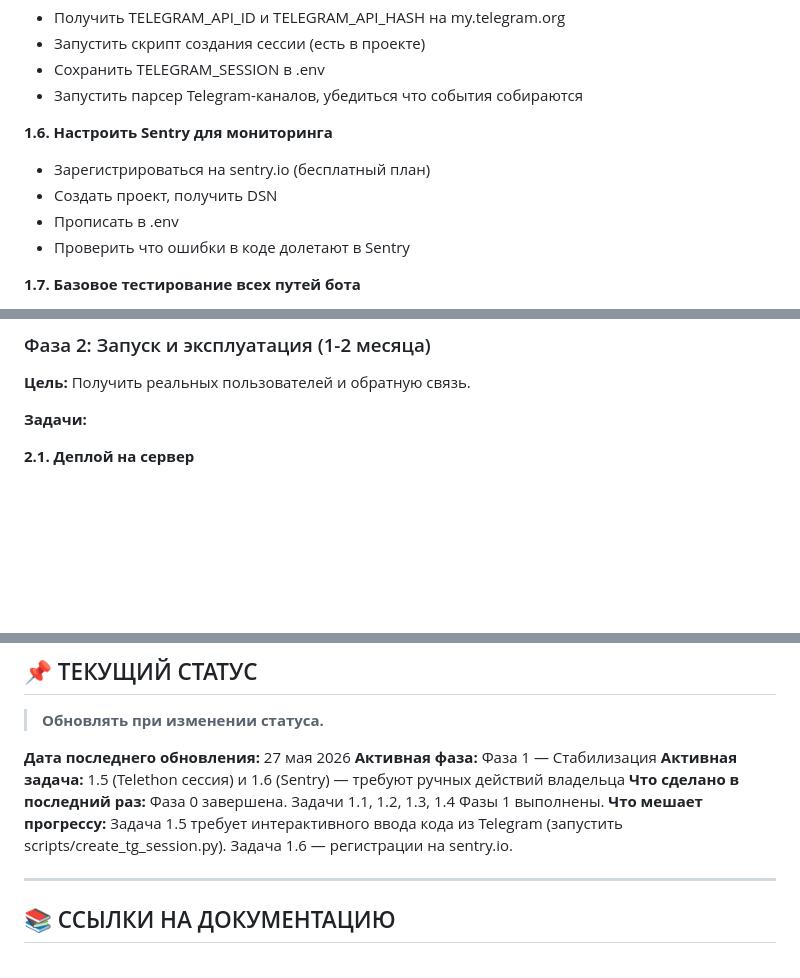
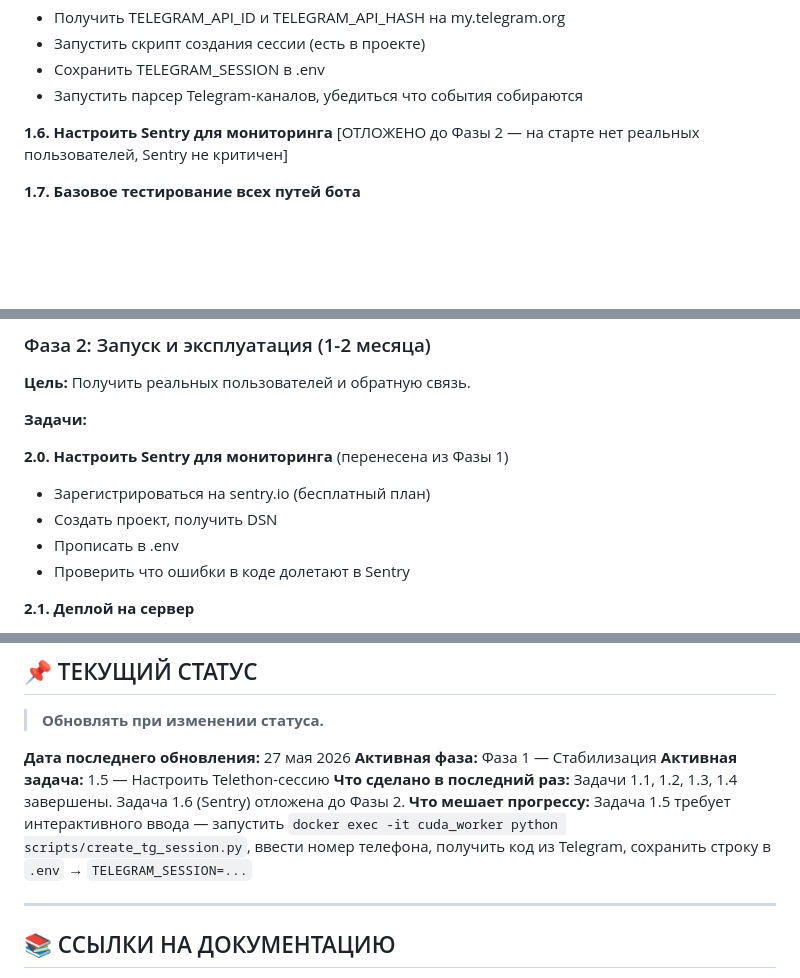
Before and after one commit to asex9876/cudaCrimea, a Markdown page: SAAS_ROADMAP.md, 3 parts joined by grey strips. GitHub-like rendering; blank space fills up the shorter version.

Commit message:
SAAS_ROADMAP: отложена задача Sentry до Фазы 2

```diff
--- a/SAAS_ROADMAP.md
+++ b/SAAS_ROADMAP.md
@@ -141,11 +141,7 @@
 - Сохранить TELEGRAM_SESSION в .env
 - Запустить парсер Telegram-каналов, убедиться что события собираются
 
-**1.6. Настроить Sentry для мониторинга**
-- Зарегистрироваться на sentry.io (бесплатный план)
-- Создать проект, получить DSN
-- Прописать в .env
-- Проверить что ошибки в коде долетают в Sentry
+**1.6. Настроить Sentry для мониторинга** [ОТЛОЖЕНО до Фазы 2 — на старте нет реальных пользователей, Sentry не критичен]
 
 **1.7. Базовое тестирование всех путей бота**
 - Пройти через все основные команды как пользователь
@@ -160,6 +156,12 @@
 **Цель:** Получить реальных пользователей и обратную связь.
 
 **Задачи:**
+
+**2.0. Настроить Sentry для мониторинга** (перенесена из Фазы 1)
+- Зарегистрироваться на sentry.io (бесплатный план)
+- Создать проект, получить DSN
+- Прописать в .env
+- Проверить что ошибки в коде долетают в Sentry
 
 **2.1. Деплой на сервер**
 - Купить VPS (Selectel/Timeweb, ~1000 руб/мес)
@@ -438,9 +440,9 @@
 
 **Дата последнего обновления:** 27 мая 2026
 **Активная фаза:** Фаза 1 — Стабилизация
-**Активная задача:** 1.5 (Telethon сессия) и 1.6 (Sentry) — требуют ручных действий владельца
-**Что сделано в последний раз:** Фаза 0 завершена. Задачи 1.1, 1.2, 1.3, 1.4 Фазы 1 выполнены.
-**Что мешает прогрессу:** Задача 1.5 требует интерактивного ввода кода из Telegram (запустить scripts/create_tg_session.py). Задача 1.6 — регистрации на sentry.io.
+**Активная задача:** 1.5 — Настроить Telethon-сессию
+**Что сделано в последний раз:** Задачи 1.1, 1.2, 1.3, 1.4 завершены. Задача 1.6 (Sentry) отложена до Фазы 2.
+**Что мешает прогрессу:** Задача 1.5 требует интерактивного ввода — запустить `docker exec -it cuda_worker python scripts/create_tg_session.py`, ввести номер телефона, получить код из Telegram, сохранить строку в `.env` → `TELEGRAM_SESSION=...`
 
 ---
 
```
